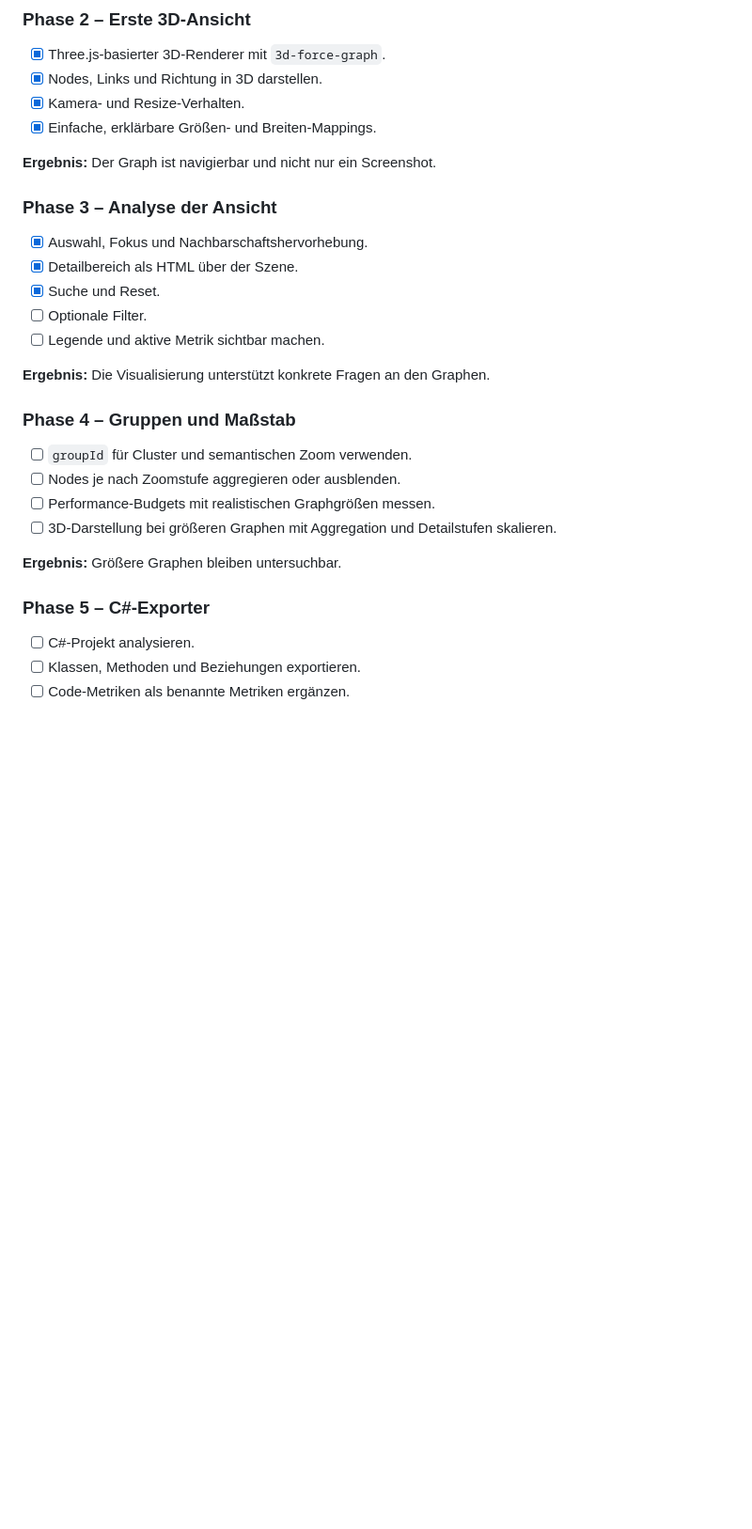
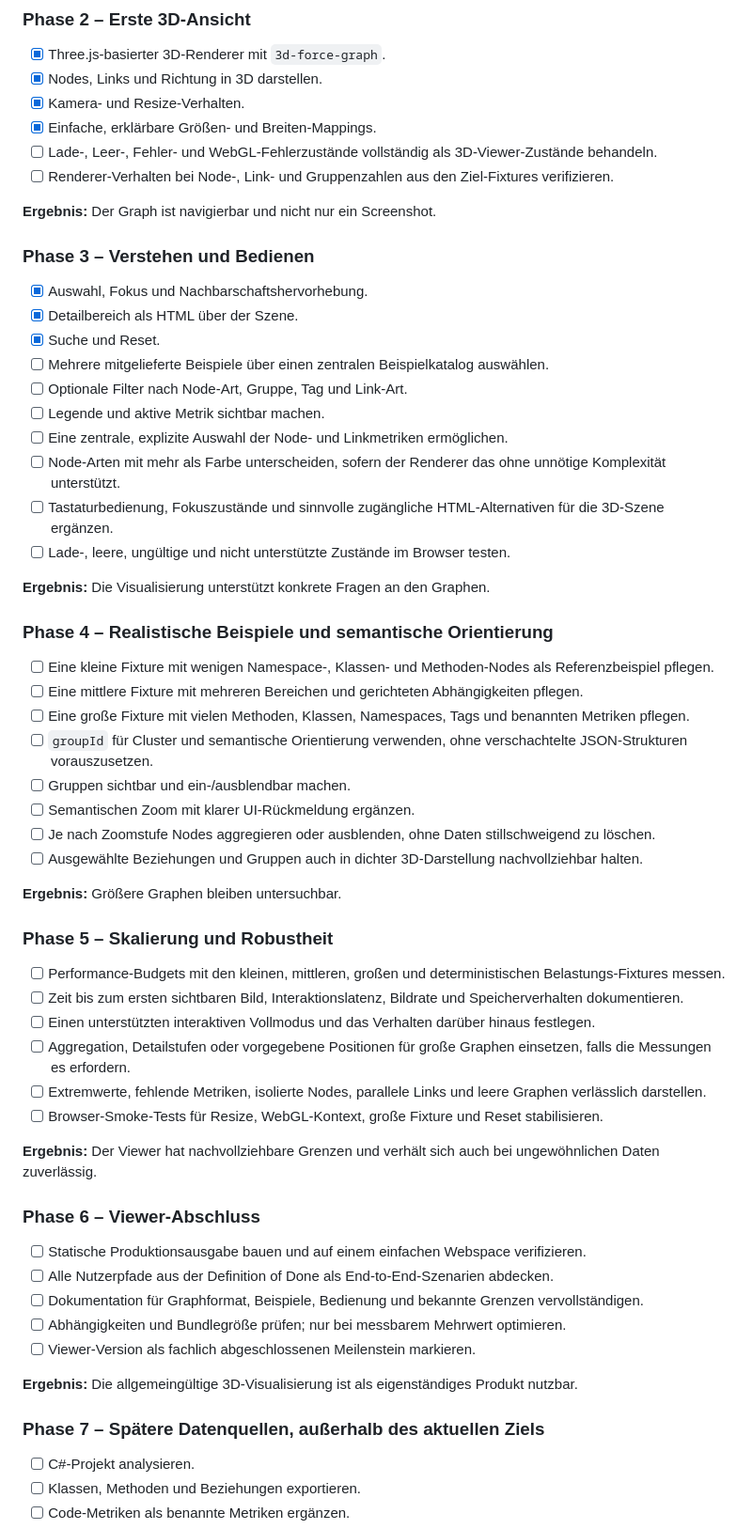
Before and after one commit to RalfHuesing/CodeVisualisierung, a Markdown page: docs/05-Roadmap.md, the part around one of its changes. Shown at 94% size. GitHub-like rendering; blank space fills up the shorter version.

Commit message:
docs: sharpen viewer roadmap

```diff
--- a/docs/05-Roadmap.md
+++ b/docs/05-Roadmap.md
@@ -26,29 +56,61 @@
 - [X] Nodes, Links und Richtung in 3D darstellen.
 - [X] Kamera- und Resize-Verhalten.
 - [X] Einfache, erklärbare Größen- und Breiten-Mappings.
+- [ ] Lade-, Leer-, Fehler- und WebGL-Fehlerzustände vollständig als 3D-Viewer-Zustände behandeln.
+- [ ] Renderer-Verhalten bei Node-, Link- und Gruppenzahlen aus den Ziel-Fixtures verifizieren.
 
 **Ergebnis:** Der Graph ist navigierbar und nicht nur ein Screenshot.
 
-### Phase 3 – Analyse der Ansicht
+### Phase 3 – Verstehen und Bedienen
 
 - [X] Auswahl, Fokus und Nachbarschaftshervorhebung.
 - [X] Detailbereich als HTML über der Szene.
 - [X] Suche und Reset.
-- [ ] Optionale Filter.
+- [ ] Mehrere mitgelieferte Beispiele über einen zentralen Beispielkatalog auswählen.
+- [ ] Optionale Filter nach Node-Art, Gruppe, Tag und Link-Art.
 - [ ] Legende und aktive Metrik sichtbar machen.
+- [ ] Eine zentrale, explizite Auswahl der Node- und Linkmetriken ermöglichen.
+- [ ] Node-Arten mit mehr als Farbe unterscheiden, sofern der Renderer das ohne unnötige Komplexität unterstützt.
+- [ ] Tastaturbedienung, Fokuszustände und sinnvolle zugängliche HTML-Alternativen für die 3D-Szene ergänzen.
+- [ ] Lade-, leere, ungültige und nicht unterstützte Zustände im Browser testen.
 
 **Ergebnis:** Die Visualisierung unterstützt konkrete Fragen an den Graphen.
 
-### Phase 4 – Gruppen und Maßstab
+### Phase 4 – Realistische Beispiele und semantische Orientierung
 
-- [ ] `groupId` für Cluster und semantischen Zoom verwenden.
-- [ ] Nodes je nach Zoomstufe aggregieren oder ausblenden.
-- [ ] Performance-Budgets mit realistischen Graphgrößen messen.
-- [ ] 3D-Darstellung bei größeren Graphen mit Aggregation und Detailstufen skalieren.
+- [ ] Eine kleine Fixture mit wenigen Namespace-, Klassen- und Methoden-Nodes als Referenzbeispiel pflegen.
+- [ ] Eine mittlere Fixture mit mehreren Bereichen und gerichteten Abhängigkeiten pflegen.
+- [ ] Eine große Fixture mit vielen Methoden, Klassen, Namespaces, Tags und benannten Metriken pflegen.
+- [ ] `groupId` für Cluster und semantische Orientierung verwenden, ohne verschachtelte JSON-Strukturen vorauszusetzen.
+- [ ] Gruppen sichtbar und ein-/ausblendbar machen.
+- [ ] Semantischen Zoom mit klarer UI-Rückmeldung ergänzen.
+- [ ] Je nach Zoomstufe Nodes aggregieren oder ausblenden, ohne Daten stillschweigend zu löschen.
+- [ ] Ausgewählte Beziehungen und Gruppen auch in dichter 3D-Darstellung nachvollziehbar halten.
 
 **Ergebnis:** Größere Graphen bleiben untersuchbar.
 
-### Phase 5 – C#-Exporter
+### Phase 5 – Skalierung und Robustheit
+
+- [ ] Performance-Budgets mit den kleinen, mittleren, großen und deterministischen Belastungs-Fixtures messen.
+- [ ] Zeit bis zum ersten sichtbaren Bild, Interaktionslatenz, Bildrate und Speicherverhalten dokumentieren.
+- [ ] Einen unterstützten interaktiven Vollmodus und das Verhalten darüber hinaus festlegen.
+- [ ] Aggregation, Detailstufen oder vorgegebene Positionen für große Graphen einsetzen, falls die Messungen es erfordern.
+- [ ] Extremwerte, fehlende Metriken, isolierte Nodes, parallele Links und leere Graphen verlässlich darstellen.
+- [ ] Browser-Smoke-Tests für Resize, WebGL-Kontext, große Fixture und Reset stabilisieren.
+
+**Ergebnis:** Der Viewer hat nachvollziehbare Grenzen und verhält sich auch bei ungewöhnlichen Daten zuverlässig.
+
+### Phase 6 – Viewer-Abschluss
+
+- [ ] Statische Produktionsausgabe bauen und auf einem einfachen Webspace verifizieren.
+- [ ] Alle Nutzerpfade aus der Definition of Done als End-to-End-Szenarien abdecken.
+- [ ] Dokumentation für Graphformat, Beispiele, Bedienung und bekannte Grenzen vervollständigen.
+- [ ] Abhängigkeiten und Bundlegröße prüfen; nur bei messbarem Mehrwert optimieren.
+- [ ] Viewer-Version als fachlich abgeschlossenen Meilenstein markieren.
+
+**Ergebnis:** Die allgemeingültige 3D-Visualisierung ist als eigenständiges Produkt nutzbar.
+
+### Phase 7 – Spätere Datenquellen, außerhalb des aktuellen Ziels
 
 - [ ] C#-Projekt analysieren.
 - [ ] Klassen, Methoden und Beziehungen exportieren.
```
Also changed, not shown: other parts of docs/05-Roadmap.md (+37 -7 lines).
